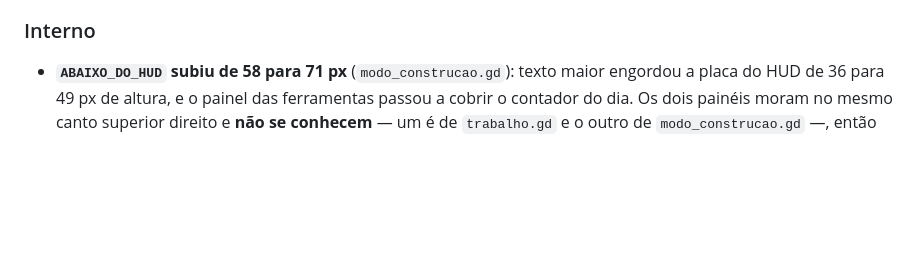
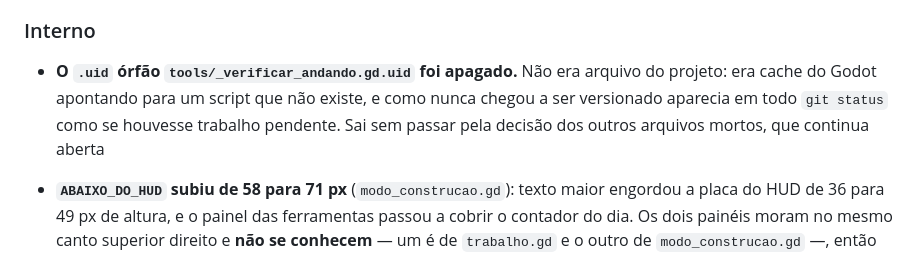
Before and after one commit to renan-prado/scraptronaut, a Markdown page: CHANGELOG.md, the part around the change. Rendered like a GitHub page; blank space fills up the shorter version.

```diff
--- a/CHANGELOG.md
+++ b/CHANGELOG.md
@@ -231,6 +231,11 @@ recalibre vai procurar.
 
 ### Interno
 
+- **O `.uid` órfão `tools/_verificar_andando.gd.uid` foi apagado.** Não era
+  arquivo do projeto: era cache do Godot apontando para um script que não
+  existe, e como nunca chegou a ser versionado aparecia em todo `git status`
+  como se houvesse trabalho pendente. Sai sem passar pela decisão dos outros
+  arquivos mortos, que continua aberta
 - **`ABAIXO_DO_HUD` subiu de 58 para 71 px** (`modo_construcao.gd`): texto maior
   engordou a placa do HUD de 36 para 49 px de altura, e o painel das ferramentas
   passou a cobrir o contador do dia. Os dois painéis moram no mesmo canto
```
Also changed, not shown: docs/padroes/arquitetura.md (+7 -3 lines).
